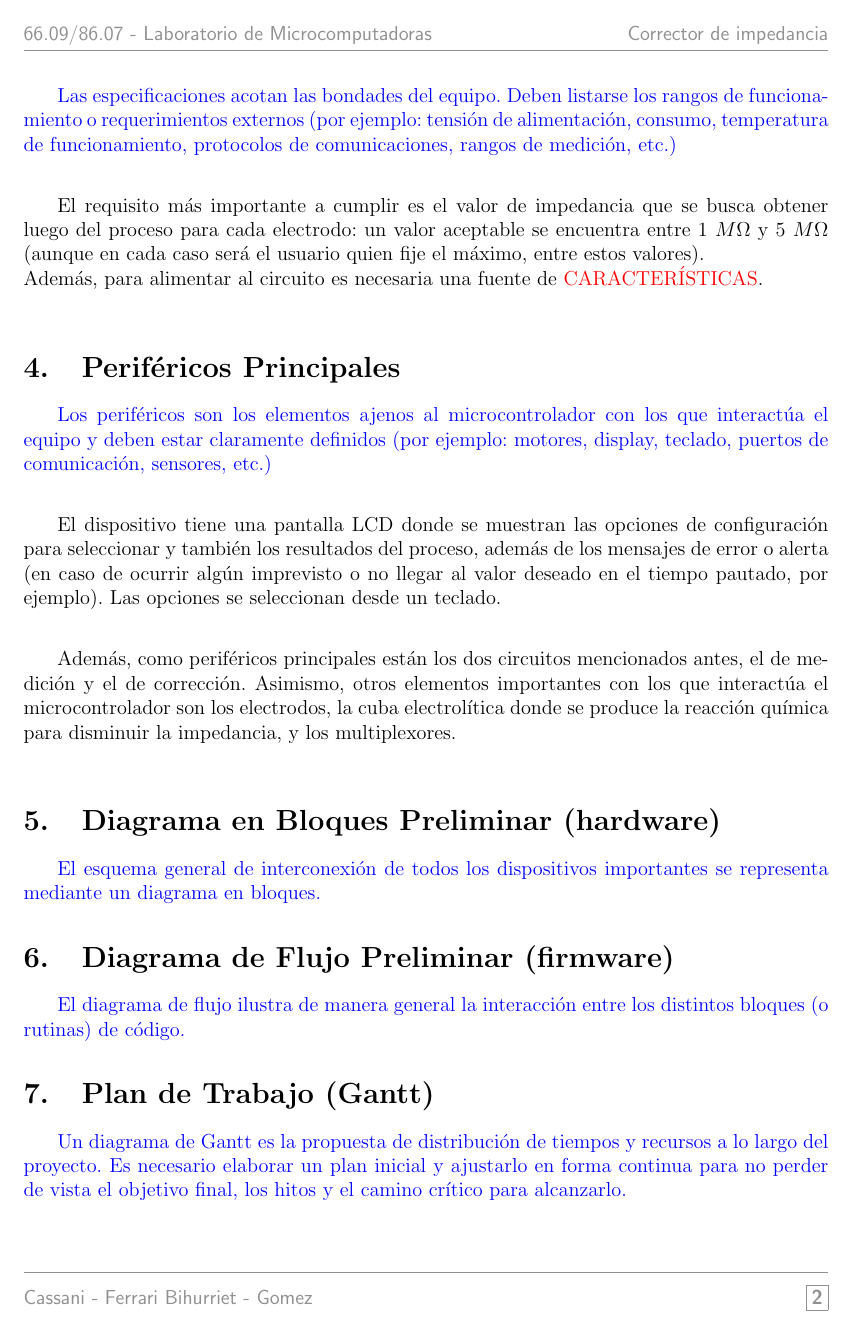
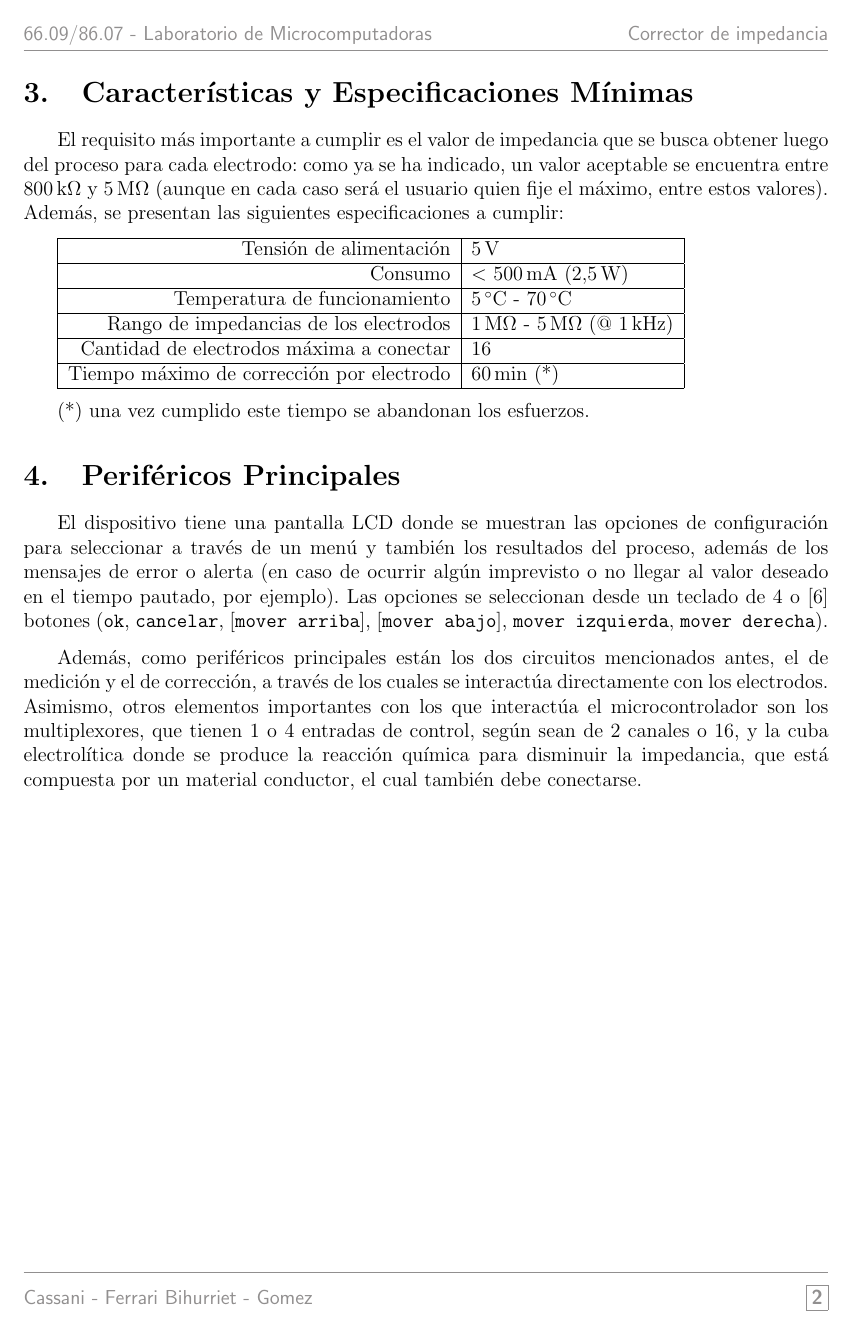
Before and after one commit to IIBM/impedance-correction, a LaTeX document (anteproyecto/informe.tex, which reads anteproyecto/cuerpo.tex): page 3 of 4 before the commit and page 3 of 6 after it. Compiled offline with pdfLaTeX.

Commit message:
Revisión general y agregado de diagramas
    * Lógica general, orden de la información en las secciones.
    * Diagrama de flujo, hecho con 'dia'.
    * Diagrama en bloques, hecho con 'dia'.

```diff
--- a/anteproyecto/cuerpo.tex
+++ b/anteproyecto/cuerpo.tex
@@ -26,28 +29,50 @@ Cada cierto determinado tiempo tiene que medirse la impedancia y corregirla de s
 %|///////////////| Características y Especificaciones Mínimas |\\\\\\\\\\\\\\\|%
 %|//////////////////////////////////////|\\\\\\\\\\\\\\\\\\\\\\\\\\\\\\\\\\\\\|%
 \section{Características y Especificaciones Mínimas}
-\color{blue}Las especificaciones acotan las bondades del equipo. Deben listarse los rangos de funcionamiento o requerimientos externos (por ejemplo: tensión de alimentación, consumo, temperatura de funcionamiento, protocolos de comunicaciones, rangos de medición, etc.)\\ \color{black}
+% Las especificaciones acotan las bondades del equipo. Deben listarse los rangos de funcionamiento o requerimientos externos (por ejemplo: tensión de alimentación, consumo, temperatura de funcionamiento, protocolos de comunicaciones, rangos de medición, etc.)
 
-El requisito más importante a cumplir es el valor de impedancia que se busca obtener luego del proceso para cada electrodo: un valor aceptable se encuentra entre $1\ M\Omega$ y $5\ M\Omega$ (aunque en cada caso será el usuario quien fije el máximo, entre estos valores).\\
-Además, para alimentar al circuito es necesaria una fuente de \color{red}CARACTERÍSTICAS\color{black}.\\
+El requisito más importante a cumplir es el valor de impedancia que se busca obtener luego del proceso para cada electrodo: como ya se ha indicado, un valor aceptable se encuentra entre \SI{800}{\kilo\ohm} y \SI{5}{\mega\ohm} (aunque en cada caso será el usuario quien fije el máximo, entre estos valores).\\
+Además, se presentan las siguientes especificaciones a cumplir:
+
+\begin{tabular}{|r|l|}
+    \hline
+    Tensión de alimentación &
+    \SI{5}{\volt} \\ \hline
+    Consumo &
+    $<$ \SI{500}{\milli\ampere} (\SI{2.5}{\watt}) \\ \hline
+    Temperatura de funcionamiento &
+    \SI{5}{\celsius} - \SI{70}{\celsius} \\ \hline
+    Rango de impedancias de los electrodos &
+    \SI{1}{\mega\ohm} - \SI{5}{\mega\ohm} (@ \SI{1}{\kilo\hertz})\\ \hline
+    Cantidad de electrodos máxima a conectar &
+    16 \\ \hline
+    Tiempo máximo de corrección por electrodo &
+    \SI{60}{\minute} (*)\\ \hline
+\end{tabular}
+
+(*) una vez cumplido este tiempo se abandonan los esfuerzos.
 
 
 %|//////////////////////////////////////|\\\\\\\\\\\\\\\\\\\\\\\\\\\\\\\\\\\\\|%
 %|/////////////////////////| Periféricos Principales |\\\\\\\\\\\\\\\\\\\\\\\\|%
 %|//////////////////////////////////////|\\\\\\\\\\\\\\\\\\\\\\\\\\\\\\\\\\\\\|%
 \section{Periféricos Principales}
-\color{blue}Los periféricos son los elementos ajenos al microcontrolador con los que interactúa el equipo y deben estar claramente definidos (por ejemplo: motores, display, teclado, puertos de comunicación, sensores, etc.)\\ \color{black}
+% Los periféricos son los elementos ajenos al microcontrolador con los que interactúa el equipo y deben estar claramente definidos (por ejemplo: motores, display, teclado, puertos de comunicación, sensores, etc.)
 
-El dispositivo tiene una pantalla LCD donde se muestran las opciones de configuración para seleccionar y también los resultados del proceso, además de los mensajes de error o alerta (en caso de ocurrir algún imprevisto o no llegar al valor deseado en el tiempo pautado, por ejemplo). Las opciones se seleccionan desde un teclado.\\
+El dispositivo tiene una pantalla LCD donde se muestran las opciones de configuración para seleccionar a través de un menú y también los resultados del proceso, además de los mensajes de error o alerta (en caso de ocurrir algún imprevisto o no llegar al valor deseado en el tiempo pautado, por ejemplo). Las opciones se seleccionan desde un teclado de 4 o [6] botones (\texttt{ok}, \texttt{cancelar}, [\texttt{mover arriba}], [\texttt{mover abajo}], \texttt{mover izquierda}, \texttt{mover derecha}).
 
-Además, como periféricos principales están los dos circuitos mencionados antes, el de medición y el de corrección. Asimismo, otros elementos importantes con los que interactúa el microcontrolador son los electrodos, la cuba electrolítica donde se produce la reacción química para disminuir la impedancia, y  los multiplexores.\\
+Además, como periféricos principales están los dos circuitos mencionados antes, el de medición y el de corrección, a través de los cuales se interactúa directamente con los electrodos. Asimismo, otros elementos importantes con los que interactúa el microcontrolador son los multiplexores, que tienen 1 o 4 entradas de control, según sean de 2 canales o 16, y la cuba electrolítica donde se produce la reacción química para disminuir la impedancia, que está compuesta por un material conductor, el cual también debe conectarse.
+
 
 
 %|//////////////////////////////////////|\\\\\\\\\\\\\\\\\\\\\\\\\\\\\\\\\\\\\|%
 %|////////////////| Diagrama en Bloques Preliminar (hardware) |\\\\\\\\\\\\\\\|%
 %|//////////////////////////////////////|\\\\\\\\\\\\\\\\\\\\\\\\\\\\\\\\\\\\\|%
 \section{Diagrama en Bloques Preliminar (hardware)}
-\color{blue}El esquema general de interconexión de todos los dispositivos importantes se representa mediante un diagrama en bloques.\color{black}
+% El esquema general de interconexión de todos los dispositivos importantes se representa mediante un diagrama en bloques.
+\begin{center}
+    \includegraphics[scale=0.9]{bloques}
+\end{center}
 
 
 
@@ -55,4 +80,3 @@ Además, como periféricos principales están los dos circuitos mencionados ante
 %|/////////////////| Diagrama de Flujo Preliminar (firmware) |\\\\\\\\\\\\\\\\|%
 %|//////////////////////////////////////|\\\\\\\\\\\\\\\\\\\\\\\\\\\\\\\\\\\\\|%
 \section{Diagrama de Flujo Preliminar (firmware)}
-\color{blue}El diagrama de flujo ilustra de manera general la interacción entre los distintos bloques (o rutinas) de código.\color{black}
@@ -63,7 +92,7 @@ Además, como periféricos principales están los dos circuitos mencionados ante
 %|/////////////////////////| Plan de Trabajo (Gantt) |\\\\\\\\\\\\\\\\\\\\\\\\|%
 %|//////////////////////////////////////|\\\\\\\\\\\\\\\\\\\\\\\\\\\\\\\\\\\\\|%
 \section{Plan de Trabajo (Gantt)}
-\color{blue}Un diagrama de Gantt es la propuesta de distribución de tiempos y recursos a lo largo del proyecto. Es necesario elaborar un plan inicial y ajustarlo en forma continua para no perder de vista el objetivo final, los hitos y el camino crítico para alcanzarlo.\color{black}
+% Un diagrama de Gantt es la propuesta de distribución de tiempos y recursos a lo largo del proyecto. Es necesario elaborar un plan inicial y ajustarlo en forma continua para no perder de vista el objetivo final, los hitos y el camino crítico para alcanzarlo.
 
 
 
@@ -71,7 +100,7 @@ Además, como periféricos principales están los dos circuitos mencionados ante
 %|////////////////| Listado de Componentes y Costos Estimados |\\\\\\\\\\\\\\\|%
 %|//////////////////////////////////////|\\\\\\\\\\\\\\\\\\\\\\\\\\\\\\\\\\\\\|%
 \section{Listado de Componentes y Costos Estimados}
-\color{blue}En esta instancia se pretende un listado de los componentes másmsignificativos con sus costos aproximados más una previsión general de elementos menores. Lo que se busca es considerar la viabilidad económica del proyecto.\color{black}
+% En esta instancia se pretende un listado de los componentes más significativos con sus costos aproximados más una previsión general de elementos menores. Lo que se busca es considerar la viabilidad económica del proyecto.
 
 
 
```
Also changed, not shown: anteproyecto/informe.tex (+6 -6 lines), anteproyecto/img/bloques.pdf (added), anteproyecto/img/flujo.pdf (added), anteproyecto/informe.pdf, anteproyecto/cuerpo.tex (22 more changed lines), 2 other files.
